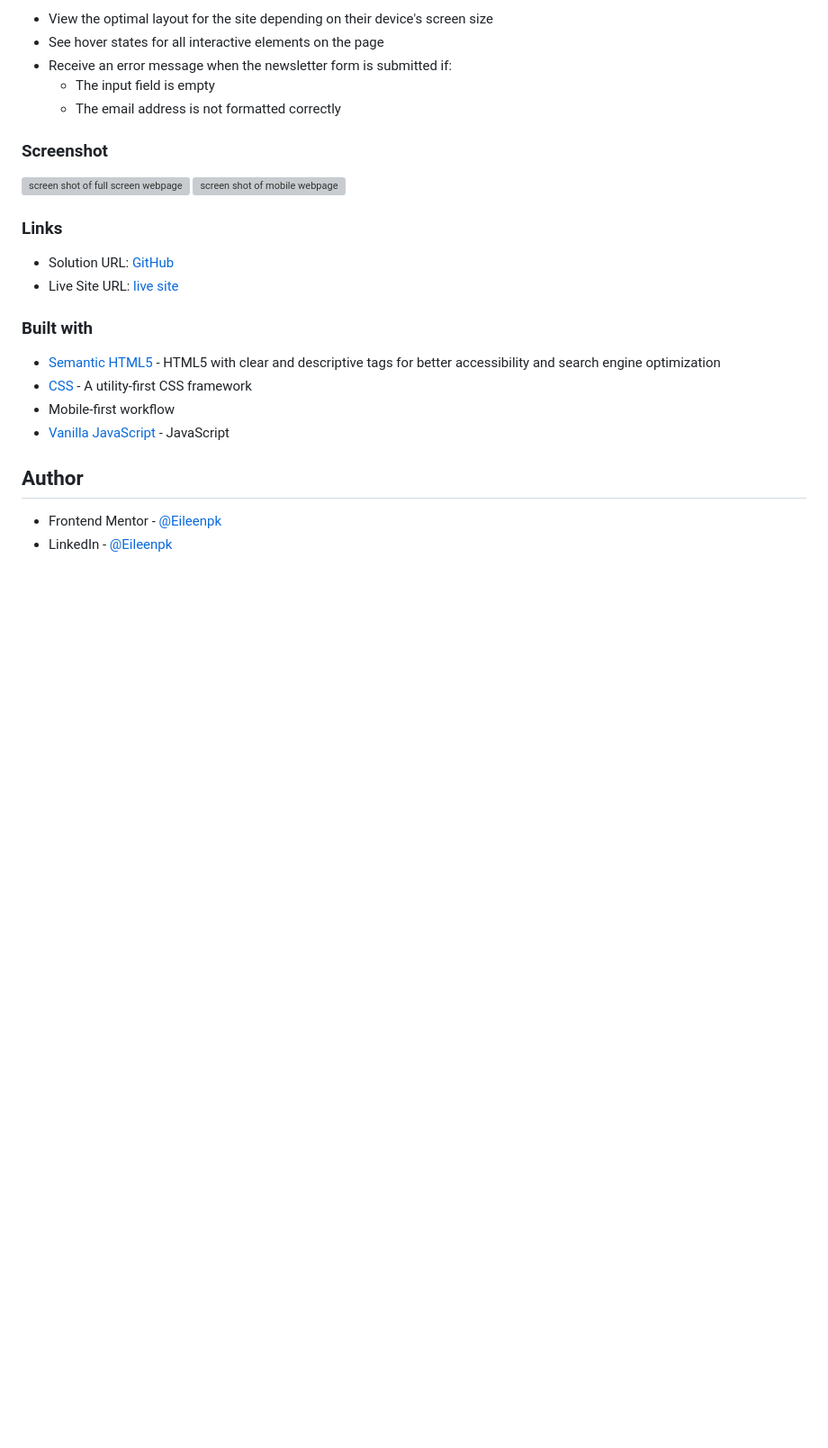
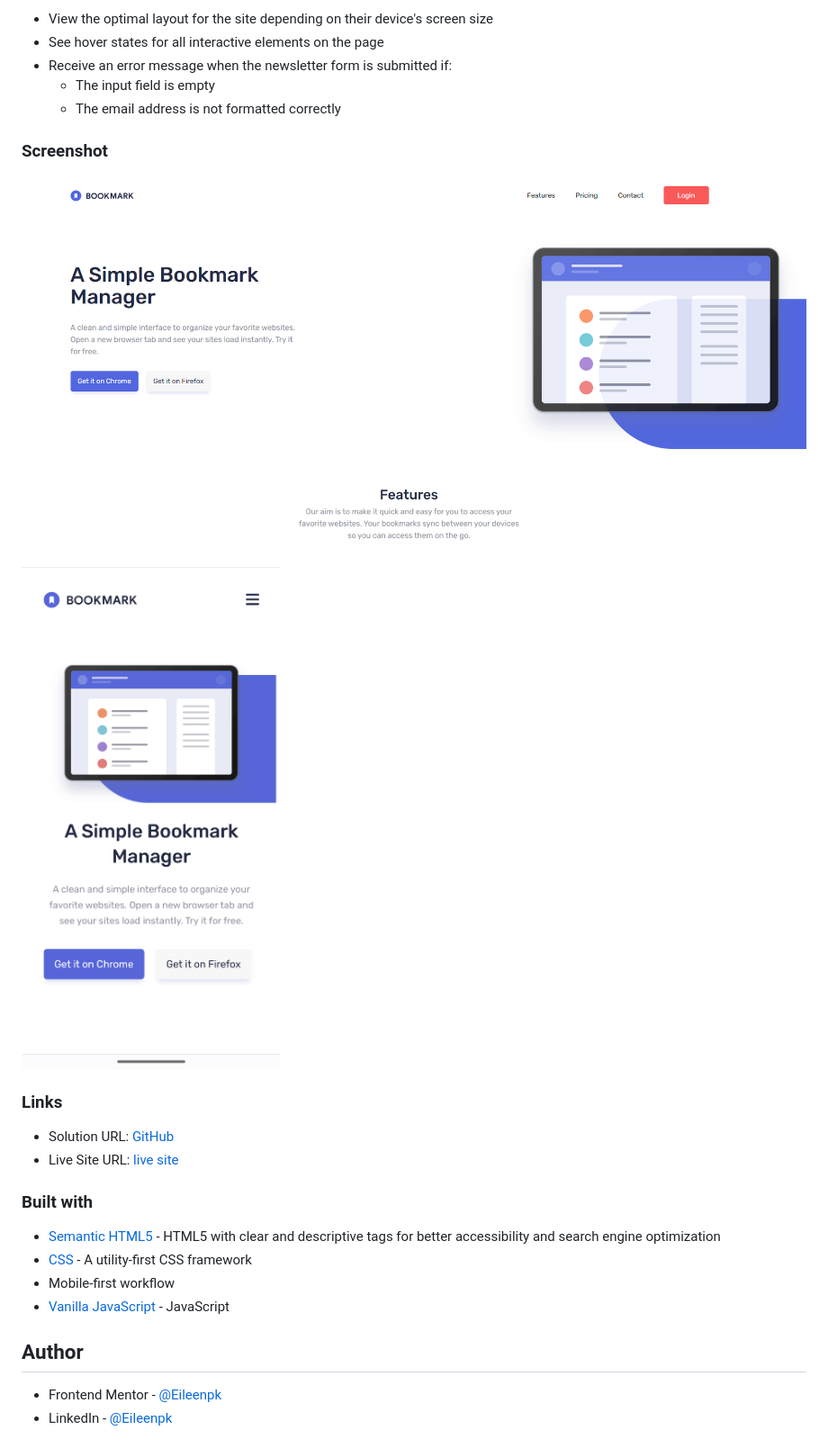
Before and after one commit to Eileenpk/Bookmark-Landing-Page, a Markdown page: README.md, the part around the change printed below. Shown: that part at 90% size. Drawn GitHub-style; pictures changed too: images/desktop.png (added), images/mobile.png (added); blank space fills up the shorter version; grey boxes are pictures that could not be loaded.

```diff
--- a/README.md
+++ b/README.md
@@ -46,8 +53,8 @@ Users should be able to:
 
 ### Screenshot
 
-![screen shot of full screen webpage]()
-![screen shot of mobile webpage]()
+![screen shot of full screen webpage](https://github.com/Eileenpk/Bookmark-Landing-Page/blob/main/images/desktop.png)
+![screen shot of mobile webpage](https://github.com/Eileenpk/Bookmark-Landing-Page/blob/main/images/mobile.png)
 ### Links
 
 - Solution URL: [GitHub](https://github.com/Eileenpk/Bookmark-Landing-Page)
```
Also changed, not shown: other parts of README.md (+14 -7 lines).
